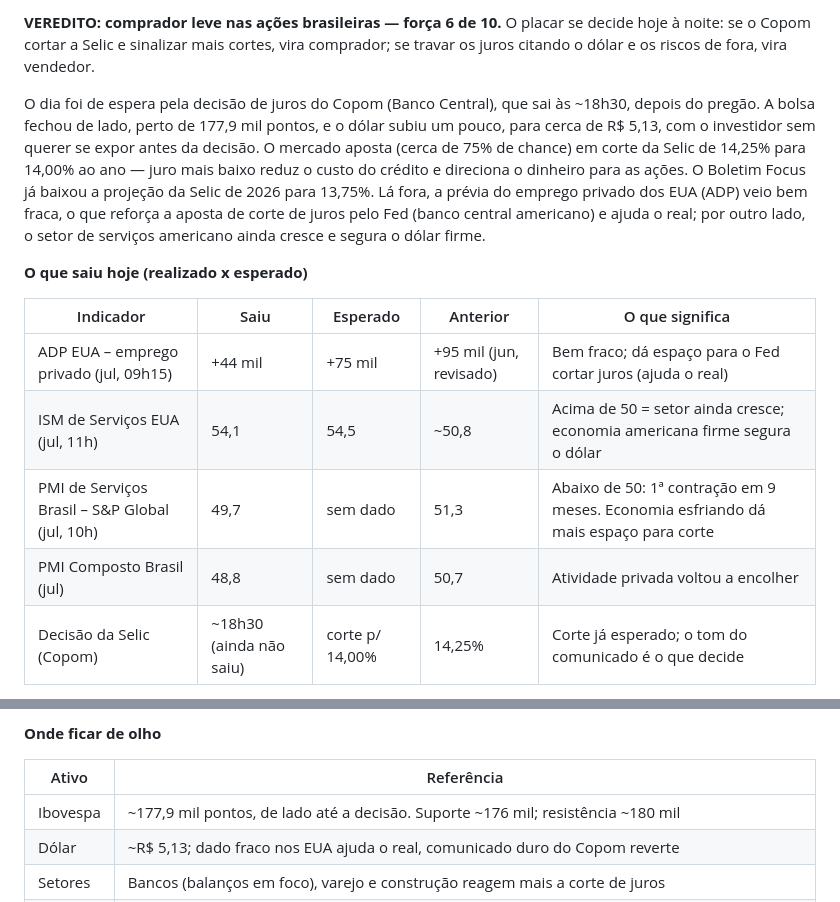
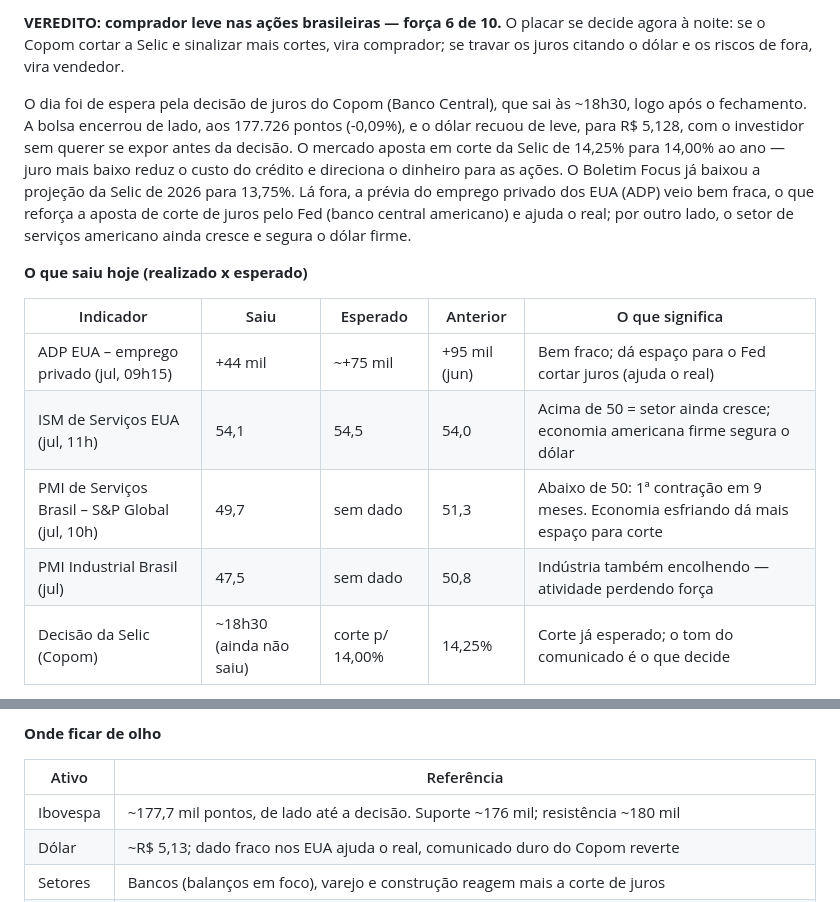
Before and after one commit to MarcusdoVale/brief, a Markdown page: parecer.md, 2 parts joined by grey strips. Drawn GitHub-style.

Commit message:
Atualiza parecer

```diff
--- a/parecer.md
+++ b/parecer.md
@@ -1,15 +1,15 @@
-**VEREDITO: comprador leve nas ações brasileiras — força 6 de 10.** O placar se decide hoje à noite: se o Copom cortar a Selic e sinalizar mais cortes, vira comprador; se travar os juros citando o dólar e os riscos de fora, vira vendedor.
+**VEREDITO: comprador leve nas ações brasileiras — força 6 de 10.** O placar se decide agora à noite: se o Copom cortar a Selic e sinalizar mais cortes, vira comprador; se travar os juros citando o dólar e os riscos de fora, vira vendedor.
 
-O dia foi de espera pela decisão de juros do Copom (Banco Central), que sai às ~18h30, depois do pregão. A bolsa fechou de lado, perto de 177,9 mil pontos, e o dólar subiu um pouco, para cerca de R$ 5,13, com o investidor sem querer se expor antes da decisão. O mercado aposta (cerca de 75% de chance) em corte da Selic de 14,25% para 14,00% ao ano — juro mais baixo reduz o custo do crédito e direciona o dinheiro para as ações. O Boletim Focus já baixou a projeção da Selic de 2026 para 13,75%. Lá fora, a prévia do emprego privado dos EUA (ADP) veio bem fraca, o que reforça a aposta de corte de juros pelo Fed (banco central americano) e ajuda o real; por outro lado, o setor de serviços americano ainda cresce e segura o dólar firme.
+O dia foi de espera pela decisão de juros do Copom (Banco Central), que sai às ~18h30, logo após o fechamento. A bolsa encerrou de lado, aos 177.726 pontos (-0,09%), e o dólar recuou de leve, para R$ 5,128, com o investidor sem querer se expor antes da decisão. O mercado aposta em corte da Selic de 14,25% para 14,00% ao ano — juro mais baixo reduz o custo do crédito e direciona o dinheiro para as ações. O Boletim Focus já baixou a projeção da Selic de 2026 para 13,75%. Lá fora, a prévia do emprego privado dos EUA (ADP) veio bem fraca, o que reforça a aposta de corte de juros pelo Fed (banco central americano) e ajuda o real; por outro lado, o setor de serviços americano ainda cresce e segura o dólar firme.
 
 **O que saiu hoje (realizado x esperado)**
 
 | Indicador | Saiu | Esperado | Anterior | O que significa |
 |---|---|---|---|---|
-| ADP EUA – emprego privado (jul, 09h15) | +44 mil | +75 mil | +95 mil (jun, revisado) | Bem fraco; dá espaço para o Fed cortar juros (ajuda o real) |
-| ISM de Serviços EUA (jul, 11h) | 54,1 | 54,5 | ~50,8 | Acima de 50 = setor ainda cresce; economia americana firme segura o dólar |
+| ADP EUA – emprego privado (jul, 09h15) | +44 mil | ~+75 mil | +95 mil (jun) | Bem fraco; dá espaço para o Fed cortar juros (ajuda o real) |
+| ISM de Serviços EUA (jul, 11h) | 54,1 | 54,5 | 54,0 | Acima de 50 = setor ainda cresce; economia americana firme segura o dólar |
 | PMI de Serviços Brasil – S&P Global (jul, 10h) | 49,7 | sem dado | 51,3 | Abaixo de 50: 1ª contração em 9 meses. Economia esfriando dá mais espaço para corte |
-| PMI Composto Brasil (jul) | 48,8 | sem dado | 50,7 | Atividade privada voltou a encolher |
+| PMI Industrial Brasil (jul) | 47,5 | sem dado | 50,8 | Indústria também encolhendo — atividade perdendo força |
 | Decisão da Selic (Copom) | ~18h30 (ainda não saiu) | corte p/ 14,00% | 14,25% | Corte já esperado; o tom do comunicado é o que decide |
 
 **Zona de notícia (alto impacto — fique atento à volatilidade)**
@@ -23,7 +23,7 @@ O dia foi de espera pela decisão de juros do Copom (Banco Central), que sai às
 
 | Ativo | Referência |
 |---|---|
-| Ibovespa | ~177,9 mil pontos, de lado até a decisão. Suporte ~176 mil; resistência ~180 mil |
+| Ibovespa | ~177,7 mil pontos, de lado até a decisão. Suporte ~176 mil; resistência ~180 mil |
 | Dólar | ~R$ 5,13; dado fraco nos EUA ajuda o real, comunicado duro do Copom reverte |
 | Setores | Bancos (balanços em foco), varejo e construção reagem mais a corte de juros |
 | Cuidado | A decisão só sai após o pregão; evite posição grande apostando no resultado perto do fechamento |
```
Also changed, not shown: other parts of parecer.md (+1 -1 lines).
